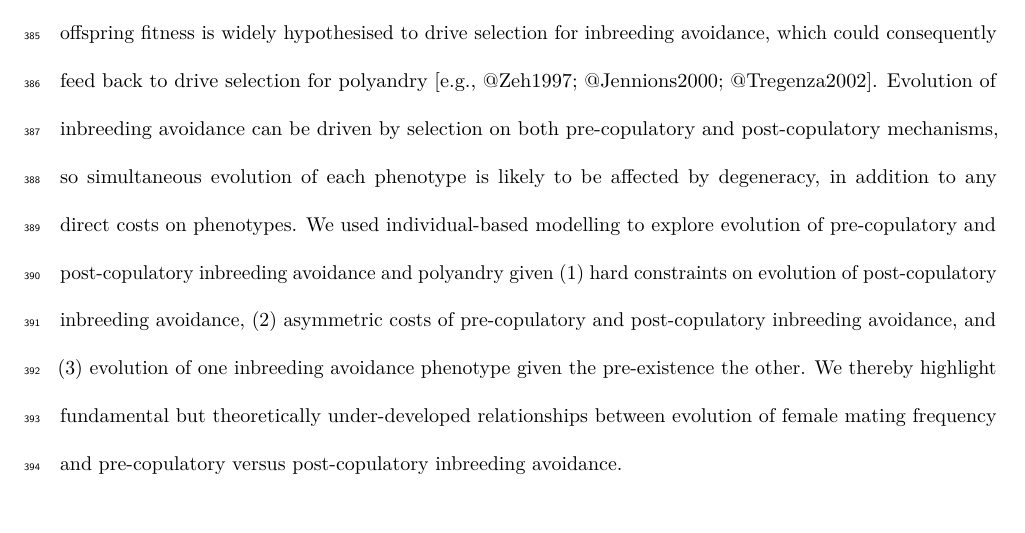
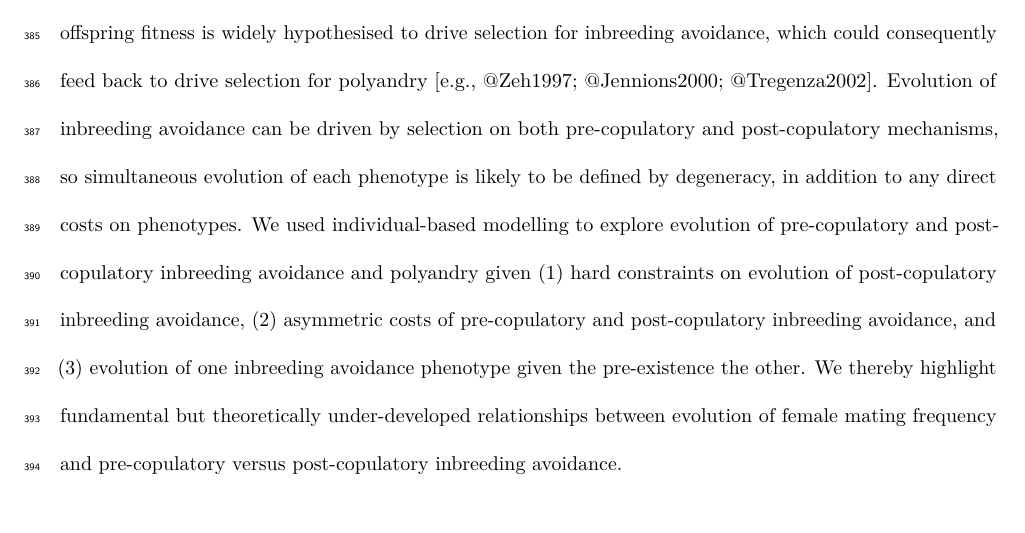
Before and after one commit to bradduthie/pre_post_cop, an R Markdown document (ms_pre_post.Rmd): part of page 16 of 24, cut so that both start at the same text. Rendered offline with R 4.5, knitr and Pandoc, then LaTeX, with nearby package versions; both versions are drawn in the output format of the newer one; a font, style sheet, LaTeX package, included part or bibliography that could not be used is replaced or left out.

Commit message:
Final edits before sending to coauthors

```diff
--- a/ms_pre_post.Rmd
+++ b/ms_pre_post.Rmd
@@ -4,9 +4,9 @@ title: Evolution of pre-copulatory and post-copulatory inbreeding behaviour and
 author: ''
 date: "December 15, 2016"
 output:
-  html_document: default
   pdf_document:
     fig_caption: yes
+  html_document: default
   word_document:
     fig_caption: yes
     pandoc_args:
@@ -251,7 +251,7 @@ Discussion
 <!--- END COMMENTS NOT TO BE TRANSFERRED TO THE WORD DOCUMENT FOR COAUTHORS
 <!--- ==================================================================== --->
 
-Evolution of reproductive strategies cannot be presumed to occur in isolation in wild populations, and is instead likely to involve multiple interacting phenotypes resulting in the potential for feedback and degeneracy (i.e., functional redundance) among phenotypes under selection. For example, strong inbreeding depression in offspring fitness is widely hypothesised to drive selection for inbreeding avoidance, which could consequently feed back to drive selection for polyandry [e.g., @Zeh1997; @Jennions2000; @Tregenza2002]. Evolution of inbreeding avoidance can be driven by selection on both pre-copulatory and post-copulatory mechanisms, so simultaneous evolution of each phenotype is likely to be affected by degeneracy, in addition to any direct costs on phenotypes. We used individual-based modelling to explore evolution of pre-copulatory and post-copulatory inbreeding avoidance and polyandry given (1) hard constraints on evolution of post-copulatory inbreeding avoidance, (2) asymmetric costs of pre-copulatory and post-copulatory inbreeding avoidance, and (3) evolution of one inbreeding avoidance phenotype given the pre-existence the other. We thereby highlight fundamental but theoretically under-developed relationships between evolution of female mating frequency and pre-copulatory versus post-copulatory inbreeding avoidance.
+Evolution of reproductive strategies cannot be presumed to occur in isolation in wild populations, and is instead likely to involve multiple interacting phenotypes resulting in the potential for feedback and degeneracy (i.e., functional redundance) among phenotypes under selection. For example, strong inbreeding depression in offspring fitness is widely hypothesised to drive selection for inbreeding avoidance, which could consequently feed back to drive selection for polyandry [e.g., @Zeh1997; @Jennions2000; @Tregenza2002]. Evolution of inbreeding avoidance can be driven by selection on both pre-copulatory and post-copulatory mechanisms, so simultaneous evolution of each phenotype is likely to be defined by degeneracy, in addition to any direct costs on phenotypes. We used individual-based modelling to explore evolution of pre-copulatory and post-copulatory inbreeding avoidance and polyandry given (1) hard constraints on evolution of post-copulatory inbreeding avoidance, (2) asymmetric costs of pre-copulatory and post-copulatory inbreeding avoidance, and (3) evolution of one inbreeding avoidance phenotype given the pre-existence the other. We thereby highlight fundamental but theoretically under-developed relationships between evolution of female mating frequency and pre-copulatory versus post-copulatory inbreeding avoidance.
 
 <!--- I have tried to re-work this first paragraph, but I had a very hard time following the logical flow of ideas given the suggested changes. I understand that you want to get all of the components of this manuscript into the front of the Discussion, but I think they need to fit together much more coherently. I didn't quite understand the motivation behind the suggested changes. For example, the proposed first sentence of the Discussion shifted from talking generally about all of our results to only referring to one of our questions. I didn't understand the proposed second sentence at all, which suggested that evolution of degenerate traits can't be assumed to occur independently? (But this is trivially true -- almost by definition! And it inverts the key logic -- the point is that traits don't have independent effects *potentially leading to degeneracy*).  The next part of the proposed second sentence suggested that it necessarily follows from degeneracy that relative costs will shape reproductive interactions, but why does this have to be the case? There needs to be some logical connection between these two claims that just isn't there. I couldn't really figure out how to re-work it because I was really unclear as to what the logical progression of ideas was. Can you clarify what you mean by this? --->
 
```
Also changed, not shown: ms_pre_post.Rmd (4 more changed lines).
